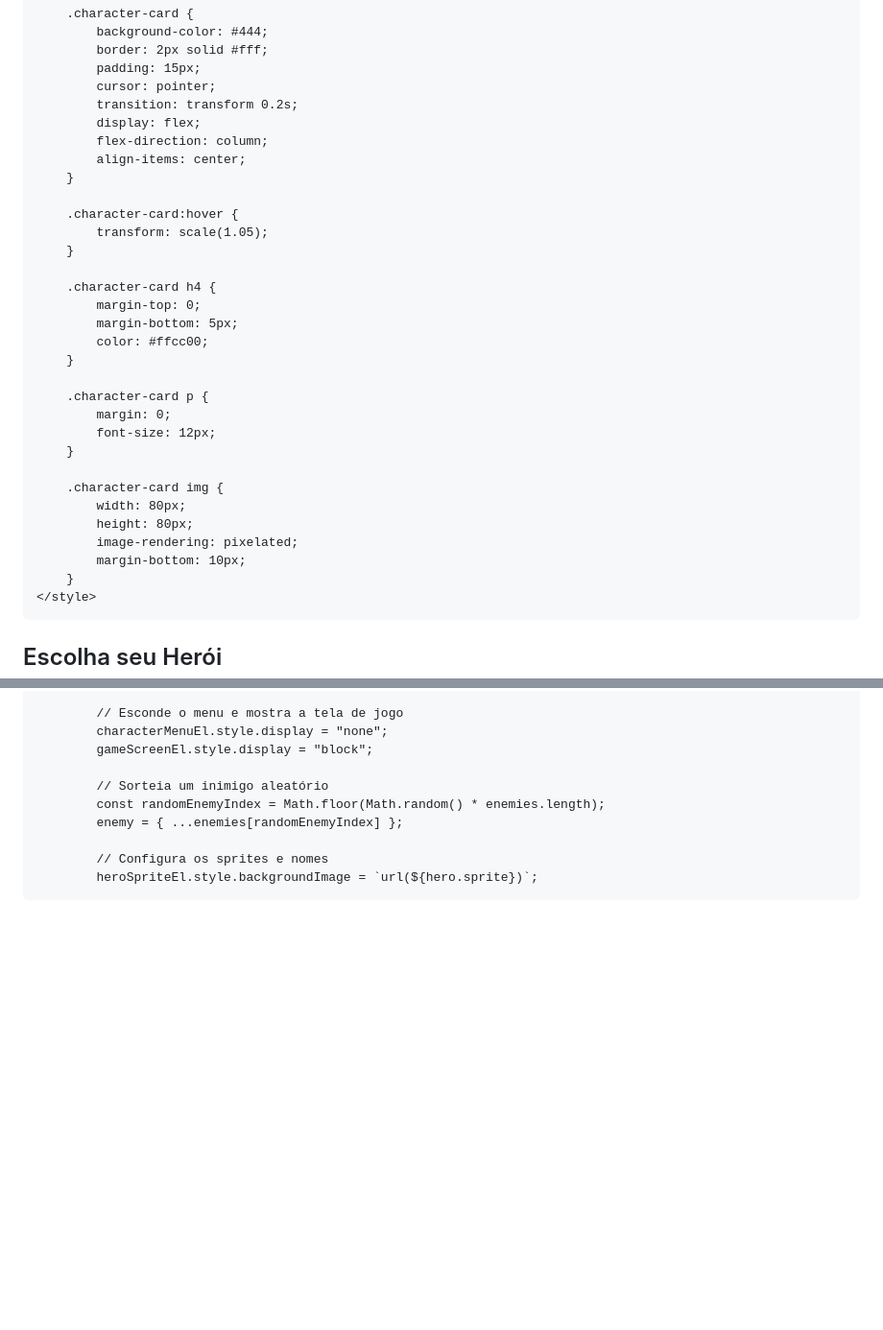
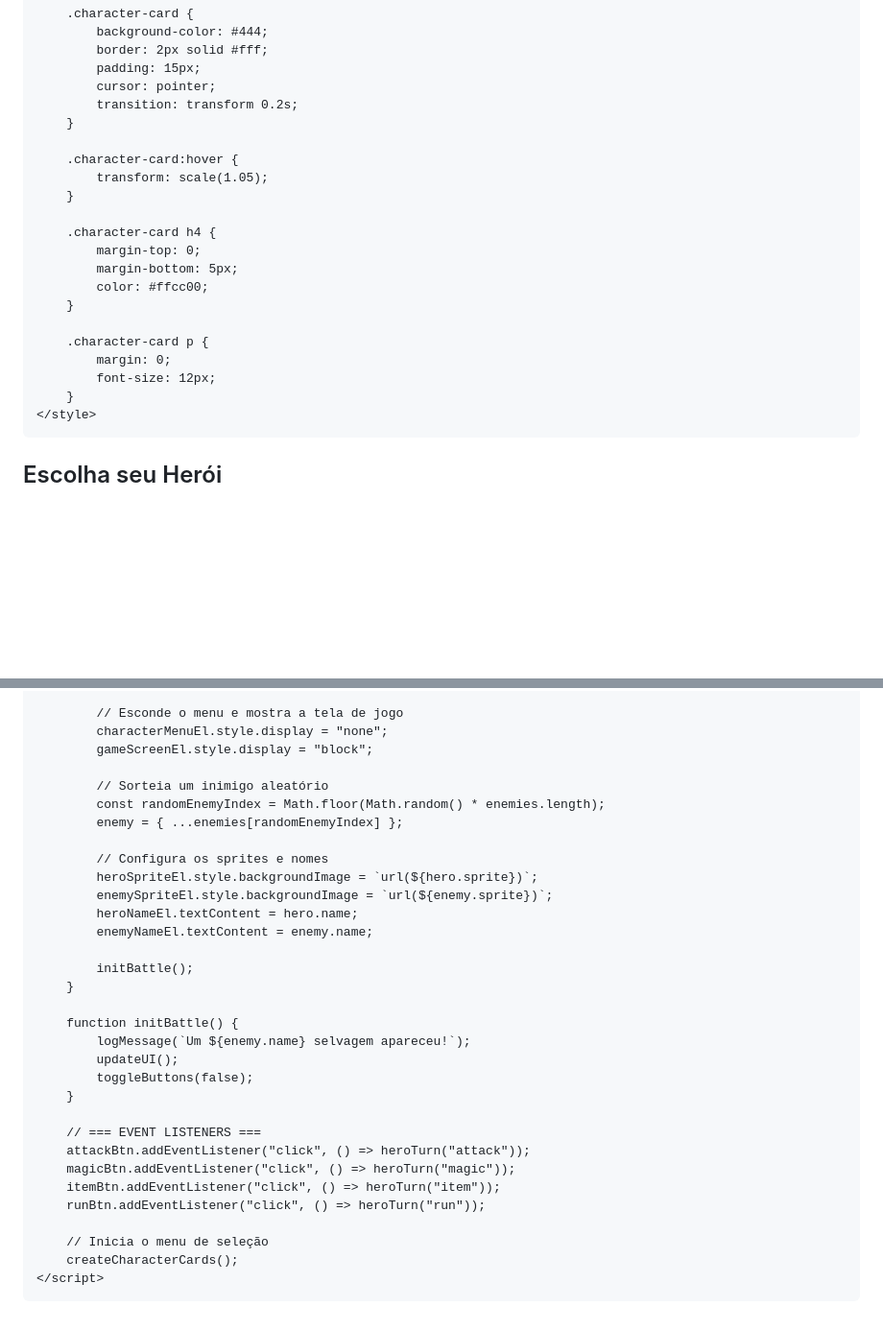
Before and after one commit to lucasfaquini-cell/lucas247, a Markdown page: README.md, 2 parts joined by grey strips. Shown at 96% size. Drawn GitHub-style; blank space fills up the shorter version.

```diff
--- a/README.md
+++ b/README.md
@@ -182,9 +182,6 @@
             padding: 15px;
             cursor: pointer;
             transition: transform 0.2s;
-            display: flex;
-            flex-direction: column;
-            align-items: center;
         }
 
         .character-card:hover {
@@ -200,13 +197,6 @@
         .character-card p {
             margin: 0;
             font-size: 12px;
-        }
-
-        .character-card img {
-            width: 80px;
-            height: 80px;
-            image-rendering: pixelated;
-            margin-bottom: 10px;
         }
     </style>
 </head>
@@ -458,3 +447,27 @@
 
             // Configura os sprites e nomes
             heroSpriteEl.style.backgroundImage = `url(${hero.sprite})`;
+            enemySpriteEl.style.backgroundImage = `url(${enemy.sprite})`;
+            heroNameEl.textContent = hero.name;
+            enemyNameEl.textContent = enemy.name;
+
+            initBattle();
+        }
+
+        function initBattle() {
+            logMessage(`Um ${enemy.name} selvagem apareceu!`);
+            updateUI();
+            toggleButtons(false);
+        }
+
+        // === EVENT LISTENERS ===
+        attackBtn.addEventListener("click", () => heroTurn("attack"));
+        magicBtn.addEventListener("click", () => heroTurn("magic"));
+        itemBtn.addEventListener("click", () => heroTurn("item"));
+        runBtn.addEventListener("click", () => heroTurn("run"));
+
+        // Inicia o menu de seleção
+        createCharacterCards();
+    </script>
+</body>
+</html>
```
Also changed, not shown: other parts of README.md (+0 -1 lines).
